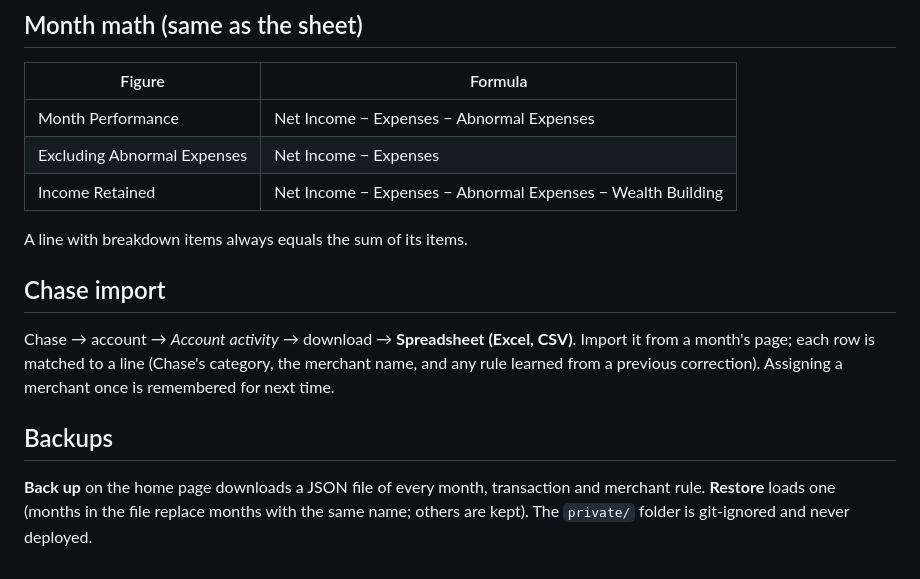
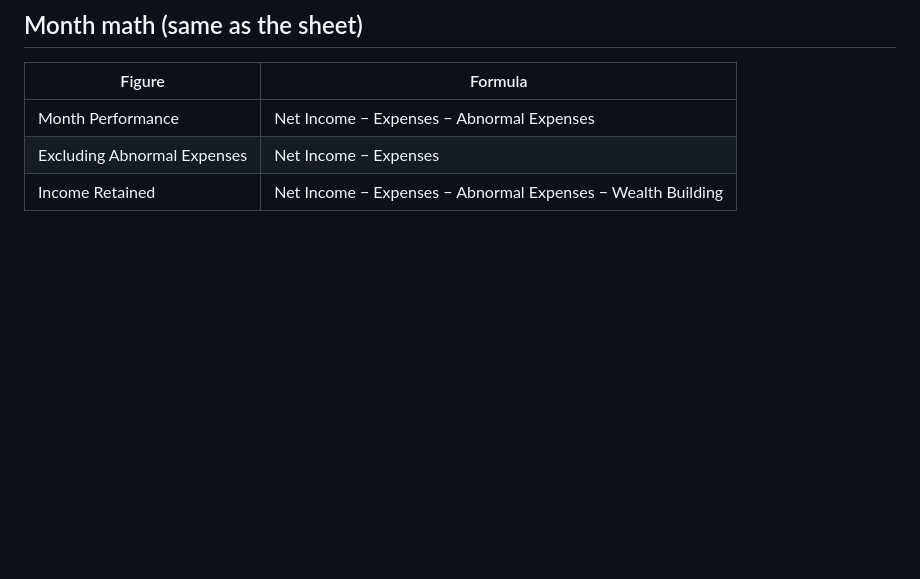
Before and after one commit to thegreatteacherofalltime12-create/thomas-budget, a Markdown page: README.md, the part around one of its changes. Drawn GitHub-style; blank space fills up the shorter version.

```diff
--- a/README.md
+++ b/README.md
@@ -50,18 +73,3 @@ Rules → **Publish** (or `firebase deploy --only firestore:rules`).
 | Month Performance | Net Income − Expenses − Abnormal Expenses |
 | Excluding Abnormal Expenses | Net Income − Expenses |
 | Income Retained | Net Income − Expenses − Abnormal Expenses − Wealth Building |
-
-A line with breakdown items always equals the sum of its items.
-
-## Chase import
-
-Chase → account → *Account activity* → download → **Spreadsheet (Excel, CSV)**.
-Import it from a month's page; each row is matched to a line (Chase's category, the
-merchant name, and any rule learned from a previous correction). Assigning a merchant
-once is remembered for next time.
-
-## Backups
-
-**Back up** on the home page downloads a JSON file of every month, transaction and
-merchant rule. **Restore** loads one (months in the file replace months with the same
-name; others are kept). The `private/` folder is git-ignored and never deployed.
```
Also changed, not shown: other parts of README.md (+56 -33 lines).
